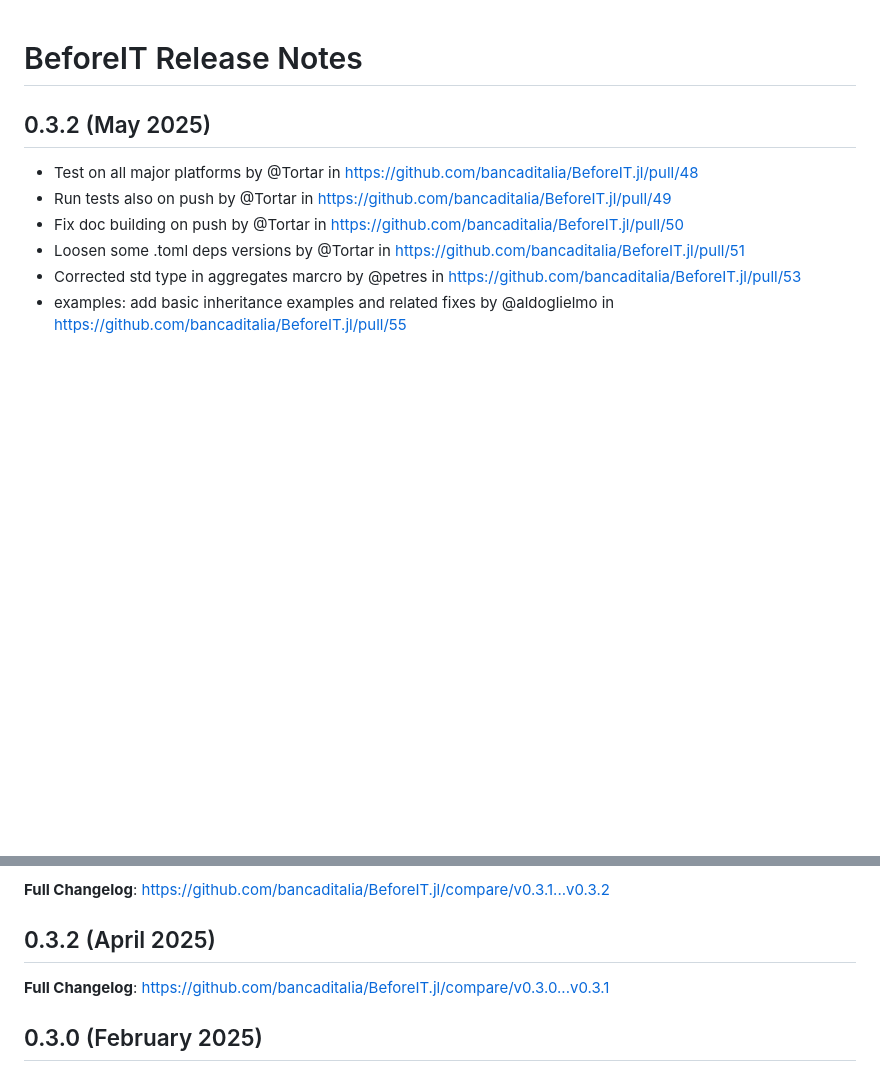
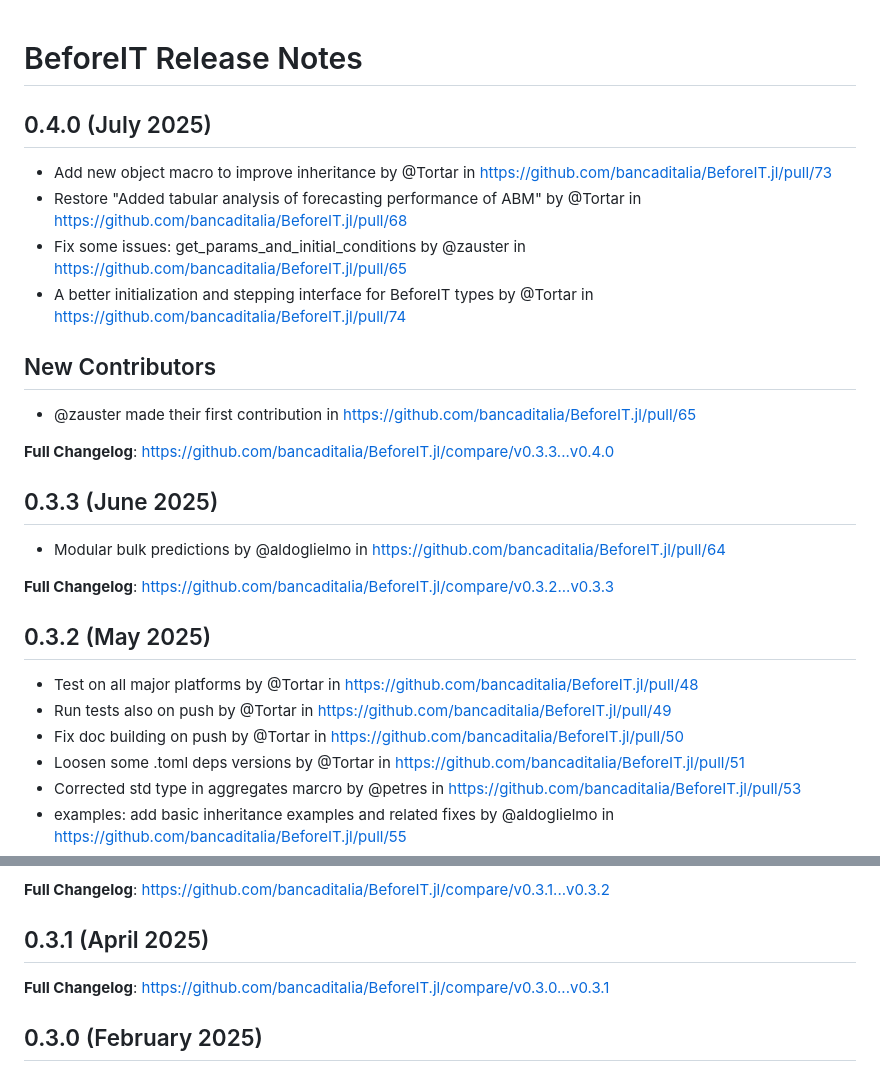
Before and after one commit to bancaditalia/BeforeIT.jl, a Markdown page: NEWS.md, 2 parts joined by grey strips. Drawn GitHub-style; blank space fills up the shorter version.

Commit message:
update NEWS.md with version 0.4.0

```diff
--- a/NEWS.md
+++ b/NEWS.md
@@ -1,5 +1,27 @@
 BeforeIT Release Notes
 ======================
+
+0.4.0 (July 2025)
+------------------
+
+* Add new object macro to improve inheritance by @Tortar in https://github.com/bancaditalia/BeforeIT.jl/pull/73
+* Restore "Added tabular analysis of forecasting performance of ABM" by @Tortar in https://github.com/bancaditalia/BeforeIT.jl/pull/68
+* Fix some issues: get_params_and_initial_conditions by @zauster in https://github.com/bancaditalia/BeforeIT.jl/pull/65
+* A better initialization and stepping interface for BeforeIT types by @Tortar in https://github.com/bancaditalia/BeforeIT.jl/pull/74
+
+## New Contributors
+* @zauster made their first contribution in https://github.com/bancaditalia/BeforeIT.jl/pull/65
+
+**Full Changelog**: https://github.com/bancaditalia/BeforeIT.jl/compare/v0.3.3...v0.4.0
+
+0.3.3 (June 2025)
+------------------
+
+* Modular bulk predictions by @aldoglielmo in https://github.com/bancaditalia/BeforeIT.jl/pull/64
+
+
+**Full Changelog**: https://github.com/bancaditalia/BeforeIT.jl/compare/v0.3.2...v0.3.3
+
 
 0.3.2 (May 2025)
 ------------------
@@ -20,7 +42,7 @@ BeforeIT Release Notes
 
 **Full Changelog**: https://github.com/bancaditalia/BeforeIT.jl/compare/v0.3.1...v0.3.2
 
-0.3.2 (April 2025)
+0.3.1 (April 2025)
 ------------------
 
 **Full Changelog**: https://github.com/bancaditalia/BeforeIT.jl/compare/v0.3.0...v0.3.1
```
